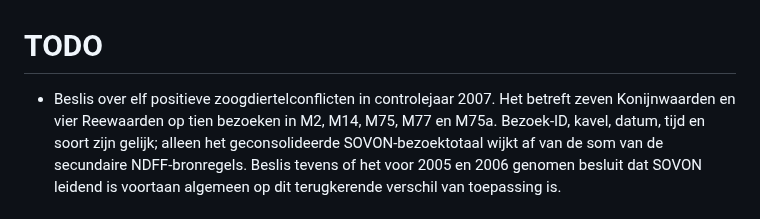
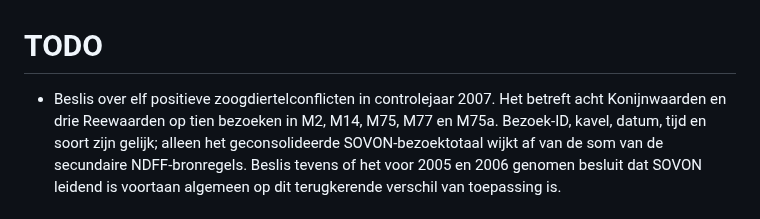
Before and after one commit to Ton2241/Meijendel, a Markdown page: TODO.md, the part around the change. Rendered like a GitHub page.

Commit message:
Corrigeer soortverdeling beslispunt 2007

```diff
--- a/TODO.md
+++ b/TODO.md
@@ -1,7 +1,7 @@
 # TODO
 
 - Beslis over elf positieve zoogdiertelconflicten in controlejaar 2007. Het
-  betreft zeven Konijnwaarden en vier Reewaarden op tien bezoeken in M2, M14,
+  betreft acht Konijnwaarden en drie Reewaarden op tien bezoeken in M2, M14,
   M75, M77 en M75a. Bezoek-ID, kavel, datum, tijd en soort zijn gelijk; alleen
   het geconsolideerde SOVON-bezoektotaal wijkt af van de som van de secundaire
   NDFF-bronregels. Beslis tevens of het voor 2005 en 2006 genomen besluit dat
```
